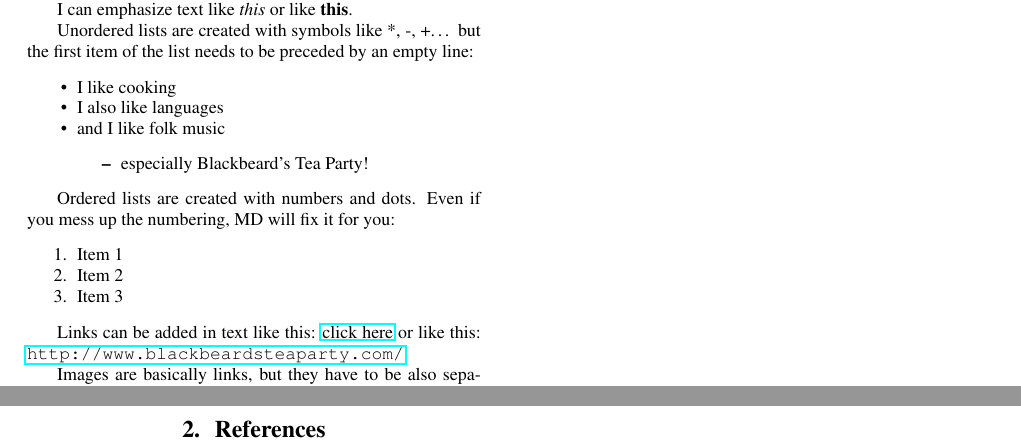
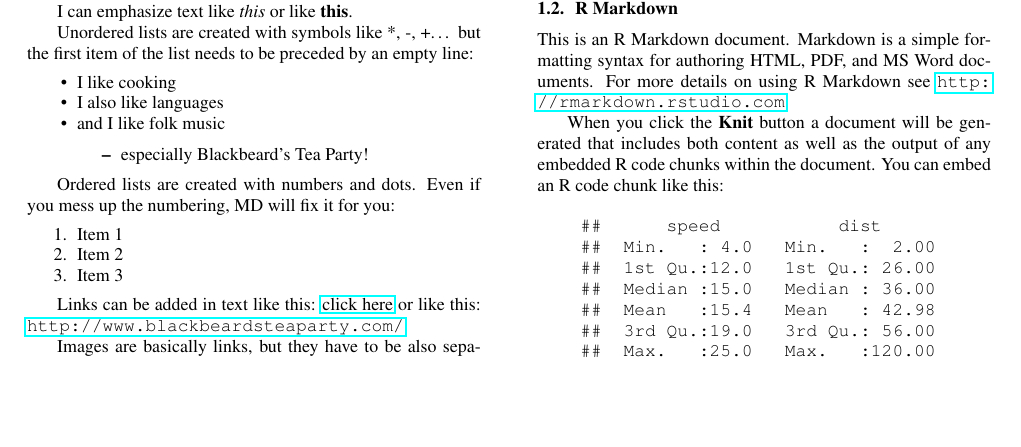
Before and after one commit to floesche/R-workshops, a LaTeX problem sheet (examples/IS2016_paper_kit/LaTeX/template+MD.tex): two parts of pages 1 and 2 of 2 before the commit and part of the page after it, the two joined at a grey line, cut so that both start at the same text, the shorter picture padded with empty space. Compiled offline with pdfLaTeX.

Commit message:
finale qnd example

```diff
--- a/examples/IS2016_paper_kit/LaTeX/template+MD.tex
+++ b/examples/IS2016_paper_kit/LaTeX/template+MD.tex
@@ -21,0 +30 @@
+\oldlt[#1]
@@ -129,13 +150,41 @@
   \end{longtable}
 
 
+ \subsection{R Markdown}\label{r-markdown}
+
+ This is an R Markdown document. Markdown is a simple formatting syntax
+ for authoring HTML, PDF, and MS Word documents. For more details on
+ using R Markdown see \url{http://rmarkdown.rstudio.com}.
+
+ When you click the \textbf{Knit} button a document will be generated
+ that includes both content as well as the output of any embedded R code
+ chunks within the document. You can embed an R code chunk like this:
+
+%this is the output from pandoc, but we can eliminate these lines (I will just comment them out)
+%    \begin{Shaded}
+%    \begin{Highlighting}[]
+%    \KeywordTok{summary}\NormalTok{(cars)}
+%    \end{Highlighting}
+%    \end{Shaded}
+
+    \begin{verbatim}
+    ##      speed           dist
+    ##  Min.   : 4.0   Min.   :  2.00
+    ##  1st Qu.:12.0   1st Qu.: 26.00
+    ##  Median :15.0   Median : 36.00
+    ##  Mean   :15.4   Mean   : 42.98
+    ##  3rd Qu.:19.0   3rd Qu.: 56.00
+    ##  Max.   :25.0   Max.   :120.00
+    \end{verbatim}
+
+  %\newpage
+  %\eightpt
+  %\bibliographystyle{IEEEtran}
+
+  %\bibliography{MyBibliography.bib} %you can add your bibliography here; change this to the name of your bibliography file
 
 
-  \newpage
-  \eightpt
-  \bibliographystyle{IEEEtran}
 
-  \bibliography{mybib}
 
 %  \begin{thebibliography}{9}
 %    \bibitem[1]{Davis80-COP}
```
Also changed, not shown: examples/IS2016_paper_kit/LaTeX/template+MD.pdf, examples/IS2016_paper_kit/LaTeX/template.pdf, examples/IS2016_paper_kit/LaTeX/template+MD.tex (24 more changed lines), 1 other file.
